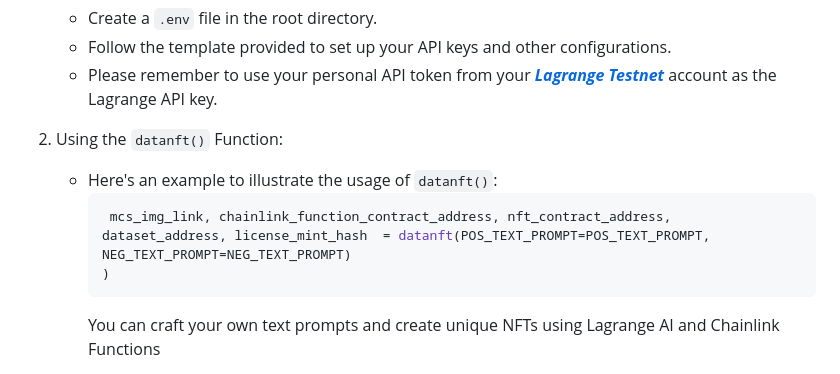
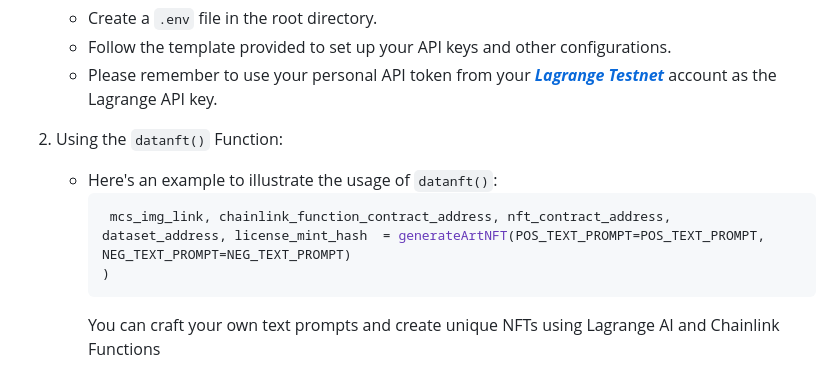
Before and after one commit to TomYang-TZ/Generative-Art-NFT, a Markdown page: README.md, the part around the change. Drawn GitHub-style.

Commit message:
update instruction

````diff
--- a/README.md
+++ b/README.md
@@ -88,7 +88,7 @@ The core functionality of this application is encapsulated in the `datanft()` fu
 2. Using the `datanft()` Function:
    - Here's an example to illustrate the usage of `datanft()`:
      ```py
-      mcs_img_link, chainlink_function_contract_address, nft_contract_address, dataset_address, license_mint_hash  = datanft(POS_TEXT_PROMPT=POS_TEXT_PROMPT, NEG_TEXT_PROMPT=NEG_TEXT_PROMPT)
+      mcs_img_link, chainlink_function_contract_address, nft_contract_address, dataset_address, license_mint_hash  = generateArtNFT(POS_TEXT_PROMPT=POS_TEXT_PROMPT, NEG_TEXT_PROMPT=NEG_TEXT_PROMPT)
      )
      ```
      You can craft your own text prompts and create unique NFTs using Lagrange AI and Chainlink Functions
````
